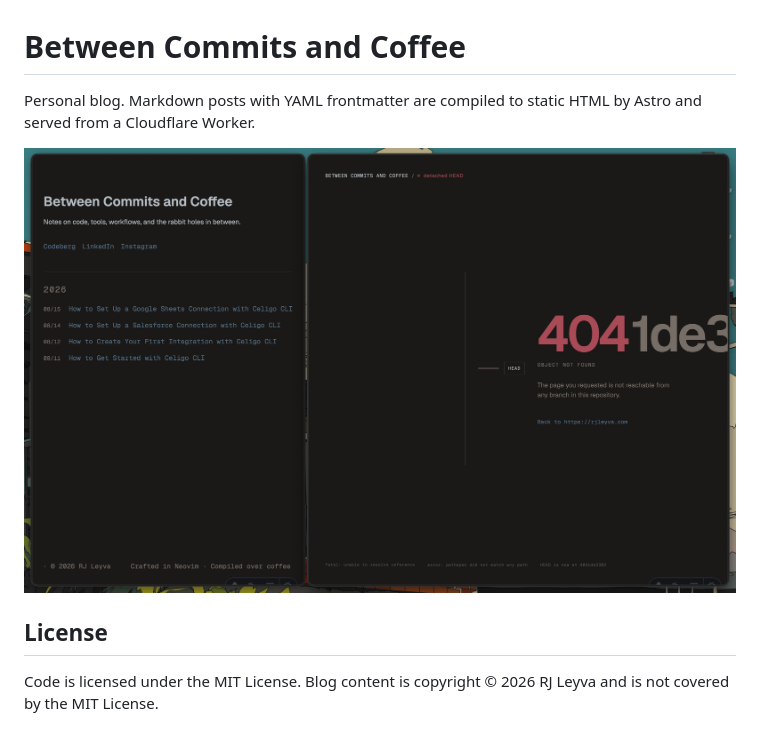
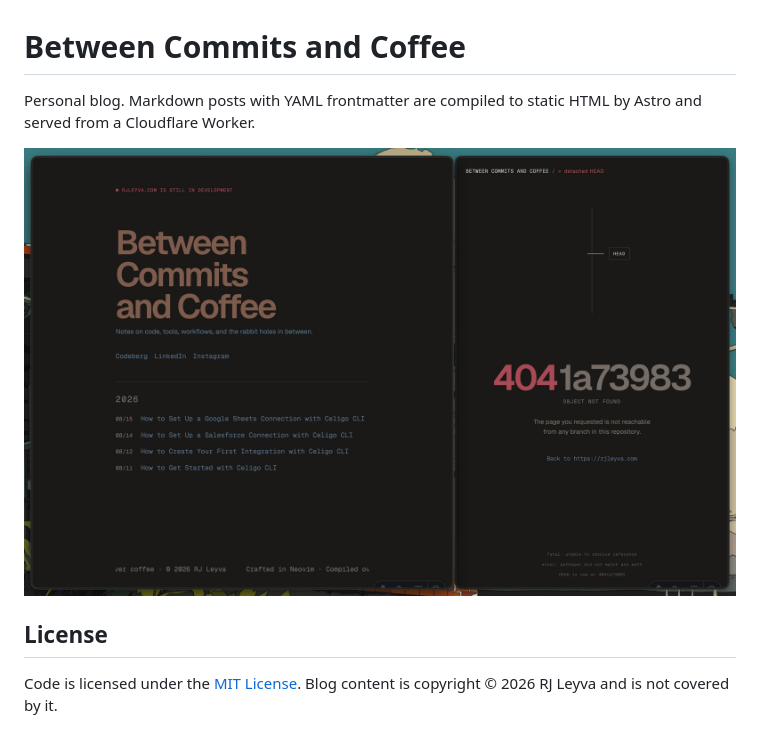
Before and after one commit to ryanjayleyva/between-commits-and-coffee, a Markdown page: README.md, the part around the change. Rendered like a GitHub page; pictures changed too: assets/between-commits-and-coffee-v2.jpeg (added), assets/between-commits-and-coffee.jpeg (deleted).

Commit message:
docs: swap in the v2 cover and link the license

```diff
--- a/README.md
+++ b/README.md
@@ -1,11 +1,11 @@
 # Between Commits and Coffee
 
-Personal blog. Markdown posts with YAML frontmatter are compiled to static
-HTML by Astro and served from a Cloudflare Worker.
+Personal blog. Markdown posts with YAML frontmatter are compiled to static HTML
+by Astro and served from a Cloudflare Worker.
 
-![Between Commits and Coffee](./assets/between-commits-and-coffee.jpeg)
+![Between Commits and Coffee](./assets/between-commits-and-coffee-v2.jpeg)
 
 ## License
 
-Code is licensed under the MIT License. Blog content is copyright
-© 2026 RJ Leyva and is not covered by the MIT License.
+Code is licensed under the [MIT License](./LICENSE). Blog content is copyright ©
+2026 RJ Leyva and is not covered by it.
```
